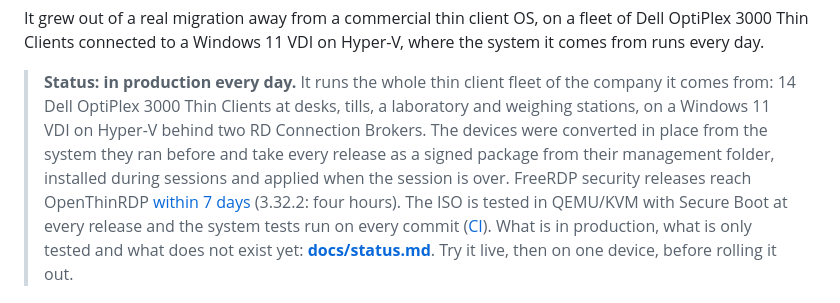
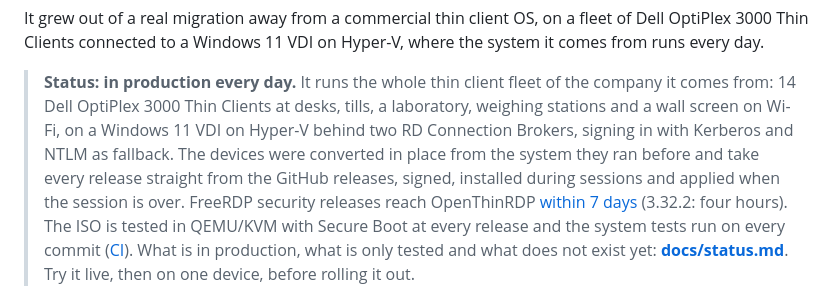
Before and after one commit to Ceschi-ops/openthinrdp, a Markdown page: README.md, the part around the change. Rendered like a GitHub page.

```diff
--- a/README.md
+++ b/README.md
@@ -25,10 +25,10 @@ It grew out of a real migration away from a commercial thin client OS, on a flee
 Clients connected to a Windows 11 VDI on Hyper-V, where the system it comes from runs every day.
 
 > **Status: in production every day.** It runs the whole thin client fleet of the company it comes from: 14 Dell
-> OptiPlex 3000 Thin Clients at desks, tills, a laboratory and weighing stations, on a Windows 11 VDI on Hyper-V
-> behind two RD Connection Brokers. The devices were converted in place from the system they ran before and take
-> every release as a signed package from their management folder, installed during sessions and applied when the
-> session is over. FreeRDP security releases reach OpenThinRDP [within 7 days](SECURITY.md#freerdp-security-fixes)
+> OptiPlex 3000 Thin Clients at desks, tills, a laboratory, weighing stations and a wall screen on Wi-Fi, on a
+> Windows 11 VDI on Hyper-V behind two RD Connection Brokers, signing in with Kerberos and NTLM as fallback. The
+> devices were converted in place from the system they ran before and take every release straight from the GitHub
+> releases, signed, installed during sessions and applied when the session is over. FreeRDP security releases reach OpenThinRDP [within 7 days](SECURITY.md#freerdp-security-fixes)
 > (3.32.2: four hours). The ISO is tested in QEMU/KVM with Secure Boot at every release and the system tests run on
 > every commit ([CI](https://github.com/OpenThinRdp/openthinrdp/actions/workflows/tests.yml)). What is in production,
 > what is only tested and what does not exist yet:
```
Also changed, not shown: README.it.md (+4 -4 lines), docs/status.md (+12 -12 lines).
